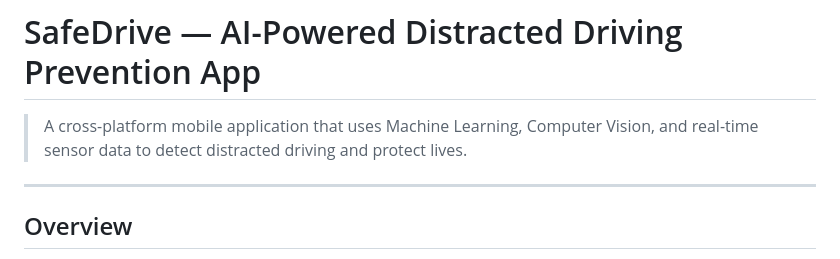
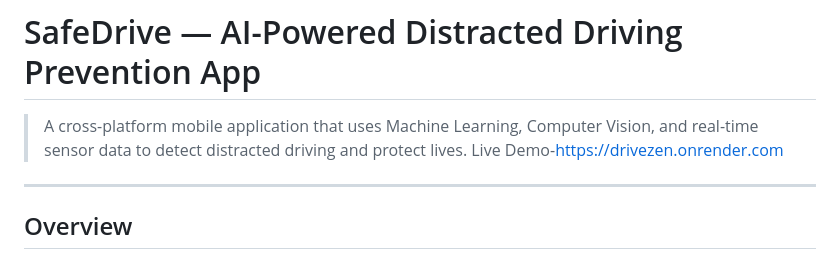
Before and after one commit to Nishka2505/DriveZen, a Markdown page: README.md, the part around the change. Drawn GitHub-style.

```diff
--- a/README.md
+++ b/README.md
@@ -1,7 +1,7 @@
 #  SafeDrive — AI-Powered Distracted Driving Prevention App
 
 > A cross-platform mobile application that uses Machine Learning, Computer Vision, and real-time sensor data to detect distracted driving and protect lives.
-
+Live Demo-https://drivezen.onrender.com
 ---
 
 ##  Overview
```
